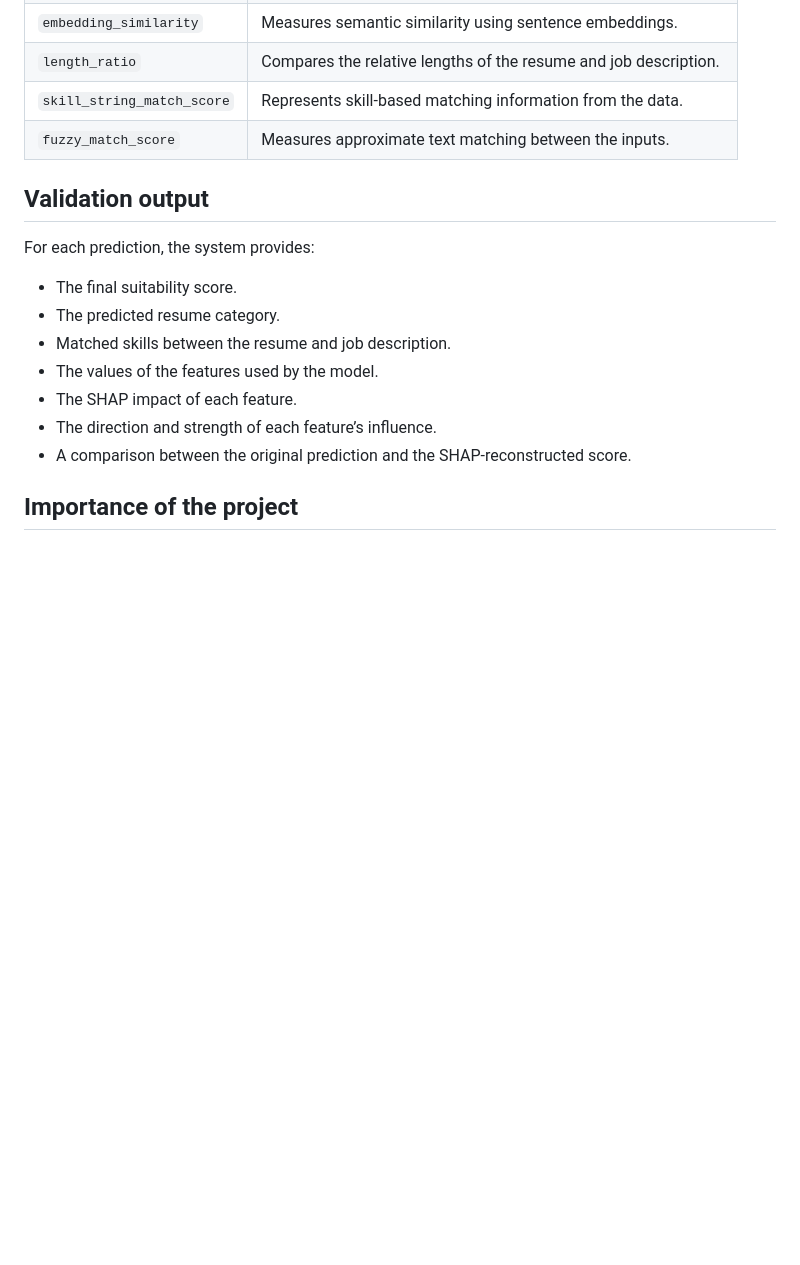
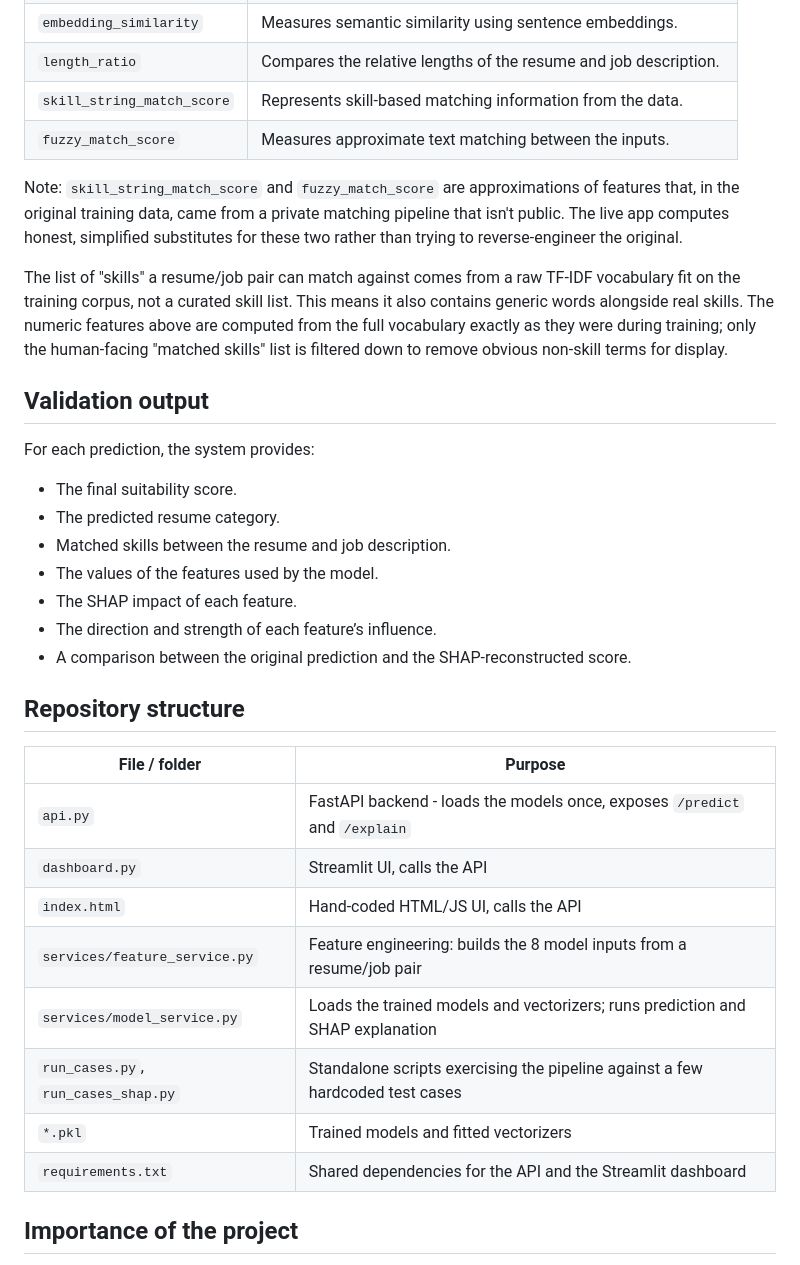
Before and after one commit to MaryumAkram16/Resume-Screener-XAI-Auditor, a Markdown page: README.md, the part around one of its changes. Drawn GitHub-style; blank space fills up the shorter version.

```diff
--- a/README.md
+++ b/README.md
@@ -43,6 +66,10 @@ The system also compares the original model prediction with the score reconstruc
 | `skill_string_match_score` | Represents skill-based matching information from the data. |
 | `fuzzy_match_score` | Measures approximate text matching between the inputs. |
 
+Note: `skill_string_match_score` and `fuzzy_match_score` are approximations of features that, in the original training data, came from a private matching pipeline that isn't public. The live app computes honest, simplified substitutes for these two rather than trying to reverse-engineer the original.
+
+The list of "skills" a resume/job pair can match against comes from a raw TF-IDF vocabulary fit on the training corpus, not a curated skill list. This means it also contains generic words alongside real skills. The numeric features above are computed from the full vocabulary exactly as they were during training; only the human-facing "matched skills" list is filtered down to remove obvious non-skill terms for display.
+
 ## Validation output
 
 For each prediction, the system provides:
@@ -55,6 +82,19 @@ For each prediction, the system provides:
 - The direction and strength of each feature’s influence.
 - A comparison between the original prediction and the SHAP-reconstructed score.
 
+## Repository structure
+
+| File / folder | Purpose |
+|---|---|
+| `api.py` | FastAPI backend - loads the models once, exposes `/predict` and `/explain` |
+| `dashboard.py` | Streamlit UI, calls the API |
+| `index.html` | Hand-coded HTML/JS UI, calls the API |
+| `services/feature_service.py` | Feature engineering: builds the 8 model inputs from a resume/job pair |
+| `services/model_service.py` | Loads the trained models and vectorizers; runs prediction and SHAP explanation |
+| `run_cases.py`, `run_cases_shap.py` | Standalone scripts exercising the pipeline against a few hardcoded test cases |
+| `*.pkl` | Trained models and fitted vectorizers |
+| `requirements.txt` | Shared dependencies for the API and the Streamlit dashboard |
+
 ## Importance of the project
 
 This project demonstrates how explainable AI can be applied to resume screening. Instead of treating the model as a black box, it provides evidence for how individual predictions are produced.
```
Also changed, not shown: other parts of README.md (+24 -1 lines).
